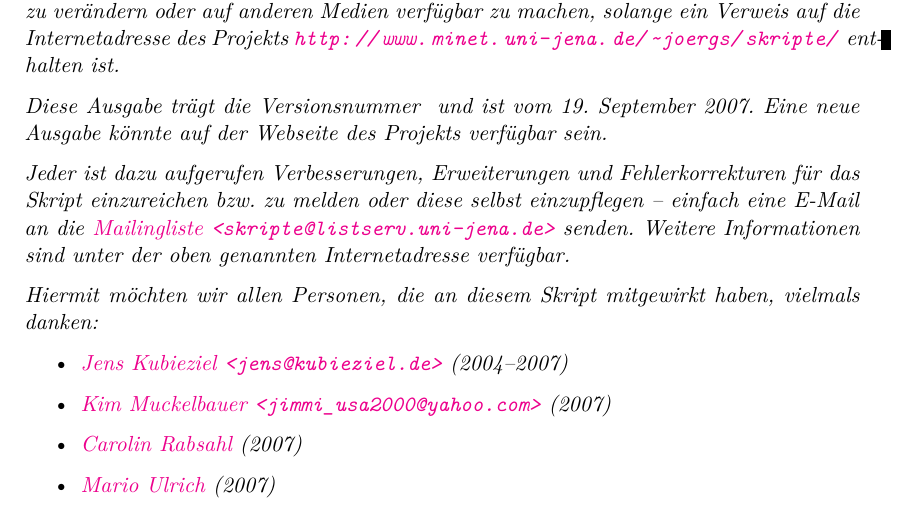
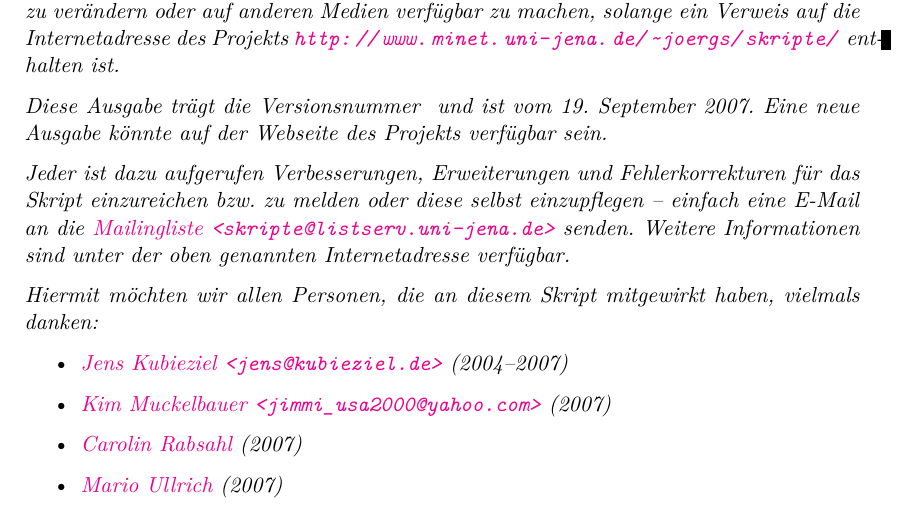
Before and after one commit to qbi/uni-skripte, a LaTeX document (fichtner-ewms/skript.tex): part of page 2 of 77, cut so that both start at the same text. Compiled offline with LaTeX, dvips and Ghostscript; the source files are stored in an older character set and shown here as Unicode; an older LaTeX class or package is replaced by its successor.

Commit message:
- Name von Mario korrigiert
git-svn-id: https://svn.lug-jena.de/uni-skripte@1123 fe66431f-f319-0410-8186-f4e9b7e7c232

```diff
--- a/fichtner-ewms/skript.tex
+++ b/fichtner-ewms/skript.tex
@@ -245,7 +245,7 @@
    \item \href{mailto:jimmi_usa2000@yahoo.com}{Kim Muckelbauer
     \texttt{<jimmi\_usa2000@yahoo.com>}} (2007)
    \item \href{mailto:wichti@online.de}{Carolin Rabsahl} (2007)
-   \item \href{mailto:mario-ullrich@gmx.de}{Mario Ulrich} (2007)
+   \item \href{mailto:mario-ullrich@gmx.de}{Mario Ullrich} (2007)
   \end{itemize}
 }
 
```
